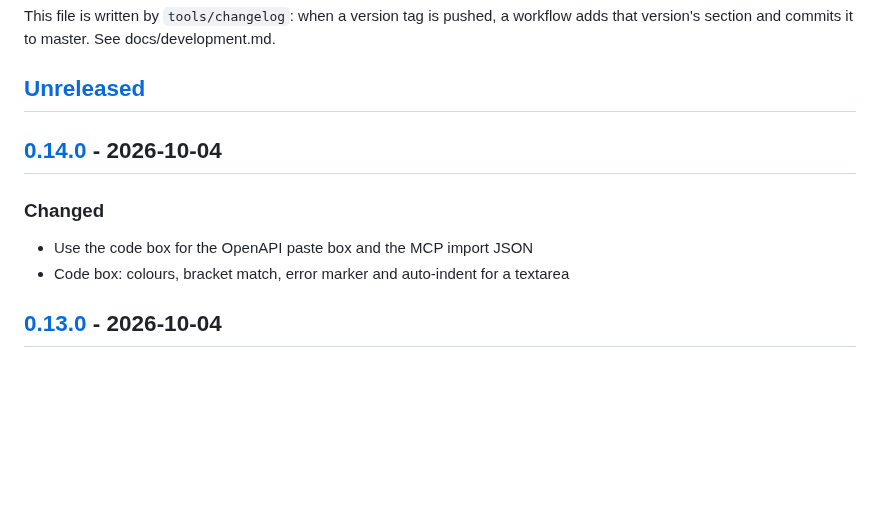
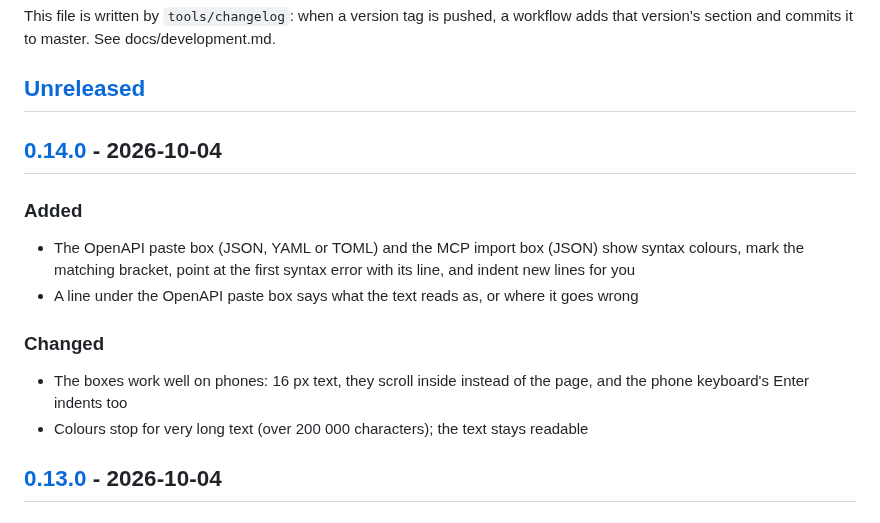
Before and after one commit to helv-io/skgate, a Markdown page: CHANGELOG.md, the part around the change. Drawn GitHub-style; blank space fills up the shorter version.

Commit message:
CHANGELOG.md: describe 0.14.0 in plain words
The generated lines were commit subjects; this says what a user sees.

```diff
--- a/CHANGELOG.md
+++ b/CHANGELOG.md
@@ -8,10 +8,15 @@ This file is written by `tools/changelog`: when a version tag is pushed, a workf
 
 ## [0.14.0] - 2026-10-04
 
+### Added
+
+- The OpenAPI paste box (JSON, YAML or TOML) and the MCP import box (JSON) show syntax colours, mark the matching bracket, point at the first syntax error with its line, and indent new lines for you
+- A line under the OpenAPI paste box says what the text reads as, or where it goes wrong
+
 ### Changed
 
-- Use the code box for the OpenAPI paste box and the MCP import JSON
-- Code box: colours, bracket match, error marker and auto-indent for a textarea
+- The boxes work well on phones: 16 px text, they scroll inside instead of the page, and the phone keyboard's Enter indents too
+- Colours stop for very long text (over 200 000 characters); the text stays readable
 
 ## [0.13.0] - 2026-10-04
 
```
